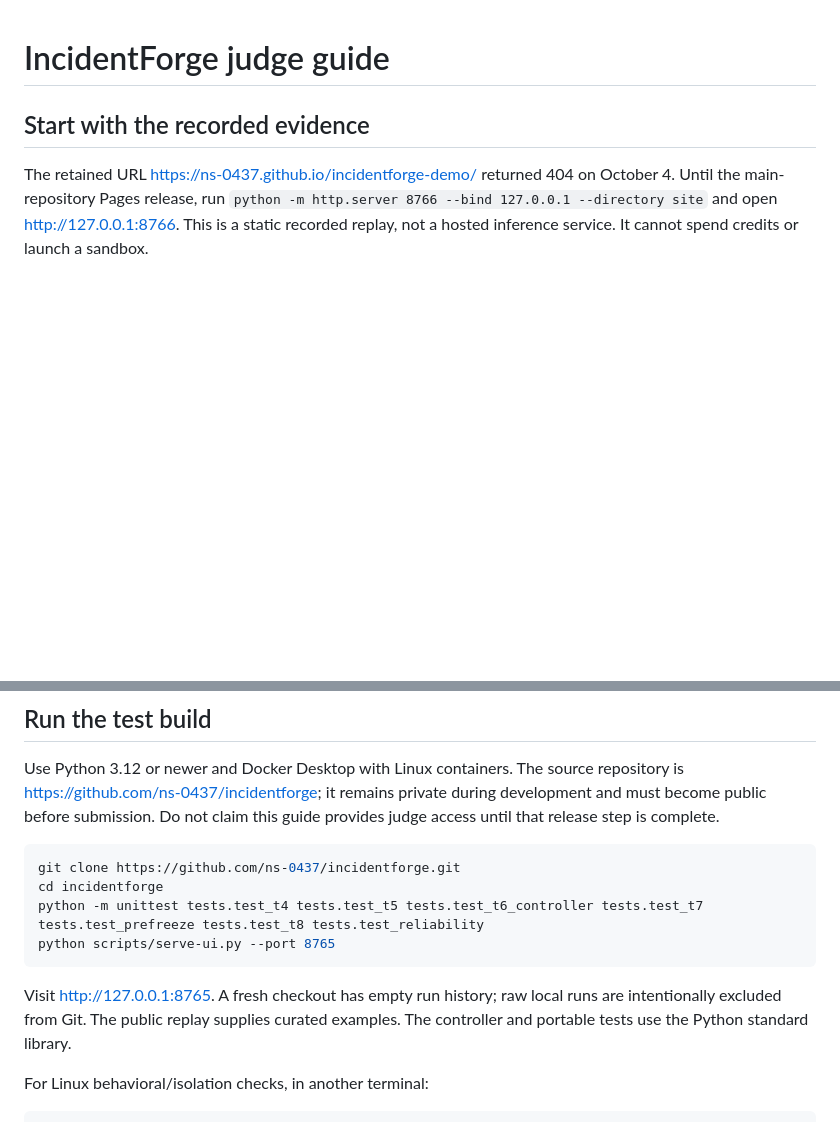
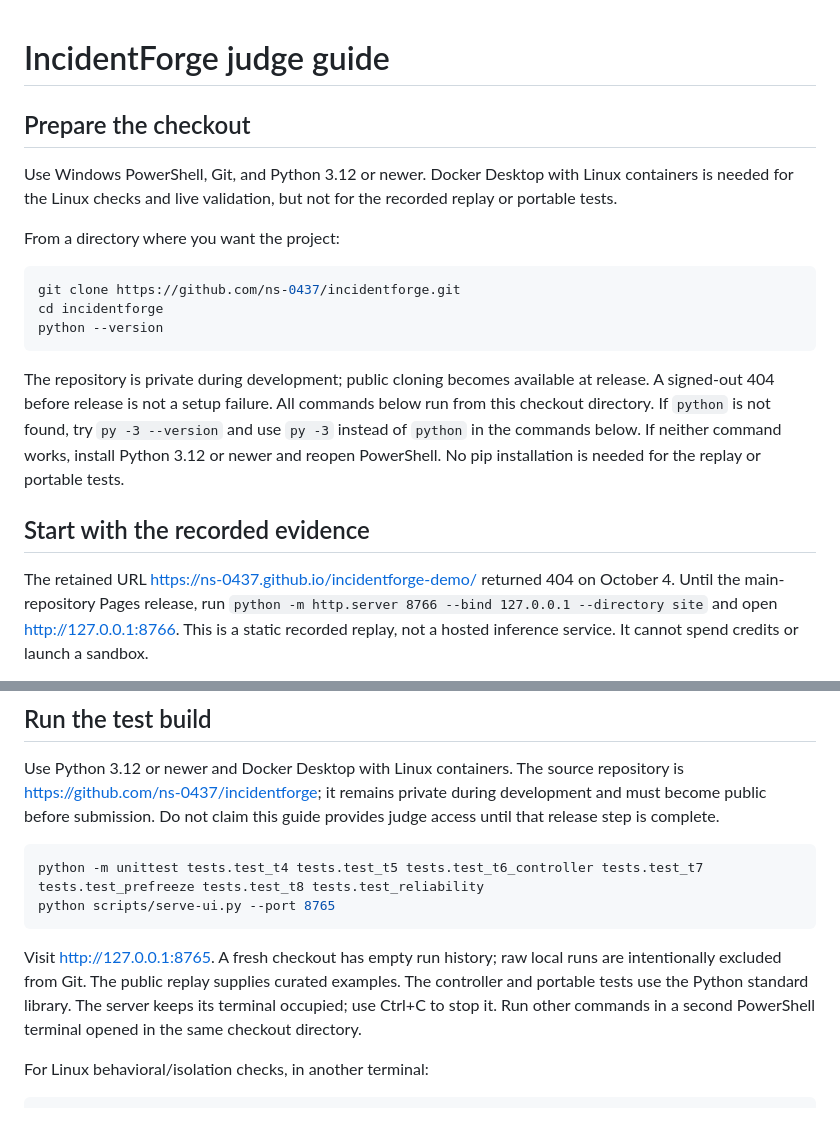
Before and after one commit to ns-0437/incidentforge, a Markdown page: docs/JUDGE_GUIDE.md, 2 parts joined by grey strips. Drawn GitHub-style; blank space fills up the shorter version.

Commit message:
docs: clarify first-time judge checkout and Python setup

````diff
--- a/docs/JUDGE_GUIDE.md
+++ b/docs/JUDGE_GUIDE.md
@@ -1,4 +1,25 @@
 # IncidentForge judge guide
+
+## Prepare the checkout
+
+Use Windows PowerShell, Git, and Python 3.12 or newer. Docker Desktop with
+Linux containers is needed for the Linux checks and live validation, but not
+for the recorded replay or portable tests.
+
+From a directory where you want the project:
+
+```powershell
+git clone https://github.com/ns-0437/incidentforge.git
+cd incidentforge
+python --version
+```
+
+The repository is private during development; public cloning becomes available
+at release. A signed-out 404 before release is not a setup failure.
+All commands below run from this checkout directory. If `python` is not found,
+try `py -3 --version` and use `py -3` instead of `python` in the commands below.
+If neither command works, install Python 3.12 or newer and reopen PowerShell.
+No pip installation is needed for the replay or portable tests.
 
 ## Start with the recorded evidence
 
@@ -26,8 +47,6 @@ development and must become public before submission. Do not claim this guide
 provides judge access until that release step is complete.
 
 ```powershell
-git clone https://github.com/ns-0437/incidentforge.git
-cd incidentforge
 python -m unittest tests.test_t4 tests.test_t5 tests.test_t6_controller tests.test_t7 tests.test_prefreeze tests.test_t8 tests.test_reliability
 python scripts/serve-ui.py --port 8765
 ```
@@ -35,6 +54,8 @@ python scripts/serve-ui.py --port 8765
 Visit http://127.0.0.1:8765. A fresh checkout has empty run history; raw local runs
 are intentionally excluded from Git. The public replay supplies curated examples.
 The controller and portable tests use the Python standard library.
+The server keeps its terminal occupied; use Ctrl+C to stop it. Run other commands
+in a second PowerShell terminal opened in the same checkout directory.
 
 For Linux behavioral/isolation checks, in another terminal:
 
````
